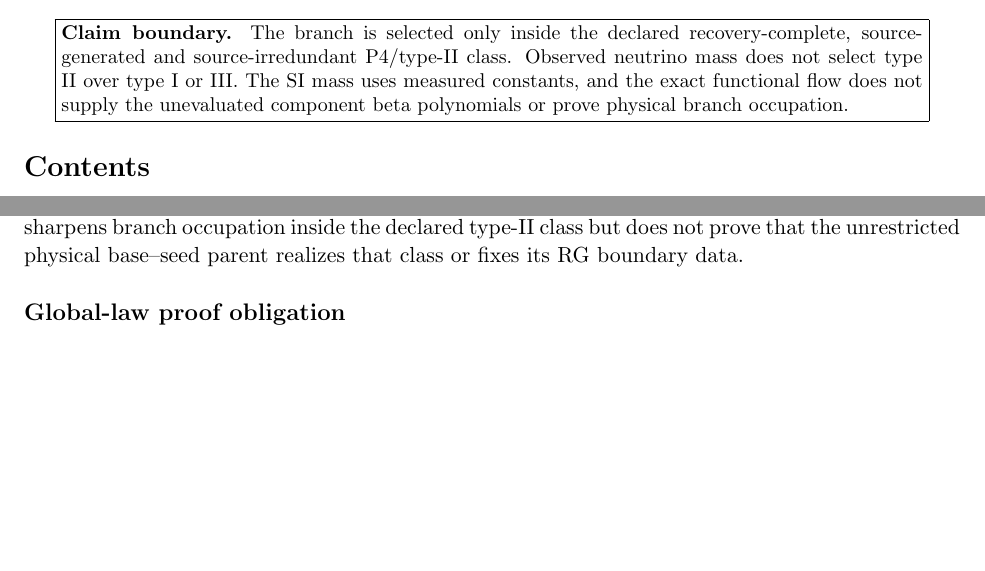
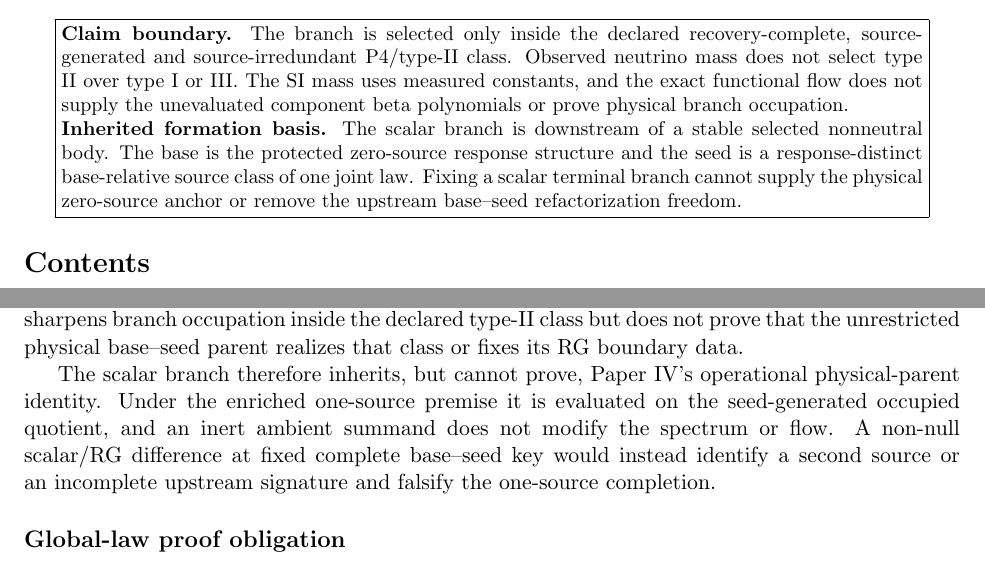
Before and after one commit to tau-core-research/tau-core-scalar15-rg-technical-paper-viic, a LaTeX paper (paperVIIC_submission_source/main.tex): two parts of pages 1 and 11 of 12, joined at a grey line, cut so that both start at the same text, the shorter picture padded with empty space. Compiled offline with pdfLaTeX.

Commit message:
paper: refresh scalar-15 RG technical package

```diff
--- a/paperVIIC_submission_source/main.tex
+++ b/paperVIIC_submission_source/main.tex
@@ -60,6 +60,13 @@ recovery-complete, source-generated and source-irredundant P4/type-II class.
 Observed neutrino mass does not select type II over type I or III. The SI mass
 uses measured constants, and the exact functional flow does not supply the
 unevaluated component beta polynomials or prove physical branch occupation.
+
+\textbf{Inherited formation basis.} The scalar branch is downstream of a
+stable selected nonneutral body.  The base is the protected zero-source
+response structure and the seed is a response-distinct base-relative source
+class of one joint law.  Fixing a scalar terminal branch cannot supply the
+physical zero-source anchor or remove the upstream base--seed
+refactorization freedom.
 \end{minipage}}
 \end{center}
 
@@ -144,6 +151,13 @@ positive zero-section control. This sharpens branch occupation inside the
 declared type-II class but does not prove that the unrestricted physical
 base--seed parent realizes that class or fixes its RG boundary data.
 
+The scalar branch therefore inherits, but cannot prove, Paper IV's
+operational physical-parent identity. Under the enriched one-source premise it
+is evaluated on the seed-generated occupied quotient, and an inert ambient
+summand does not modify the spectrum or flow. A non-null scalar/RG difference
+at fixed complete base--seed key would instead identify a second source or an
+incomplete upstream signature and falsify the one-source completion.
+
 \subsection*{Global-law proof obligation}
 
 The scalar-15 and RG branch is conditional on global body occupation.  The
```
Also changed, not shown: README.md, paperVIIC.pdf, paperVIIC_submission_source/main.pdf, 1 other file.
